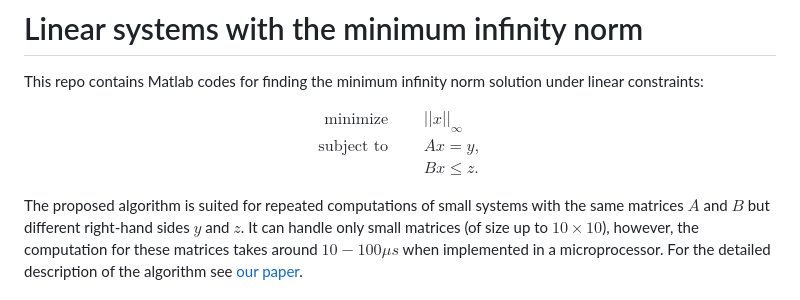
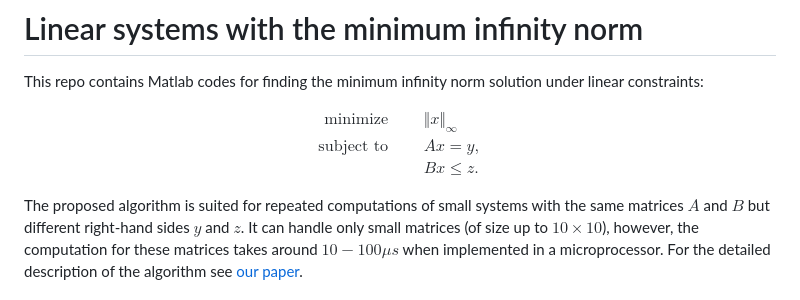
Before and after one commit to sadda/Minimum_Effort_Control, a Markdown page: README.md, the part around the change. Rendered like a GitHub page.

```diff
--- a/README.md
+++ b/README.md
@@ -4,7 +4,7 @@ This repo contains Matlab codes for finding the minimum infinity norm solution u
 
 $$
 \begin{align}
-\text{minimize}\qquad &||x||_\infty \\
+\text{minimize}\qquad &\Vert x\Vert_\infty \\
 \text{subject to}\qquad &Ax = y, \\
 &Bx \le z.
 \end{align}
```
